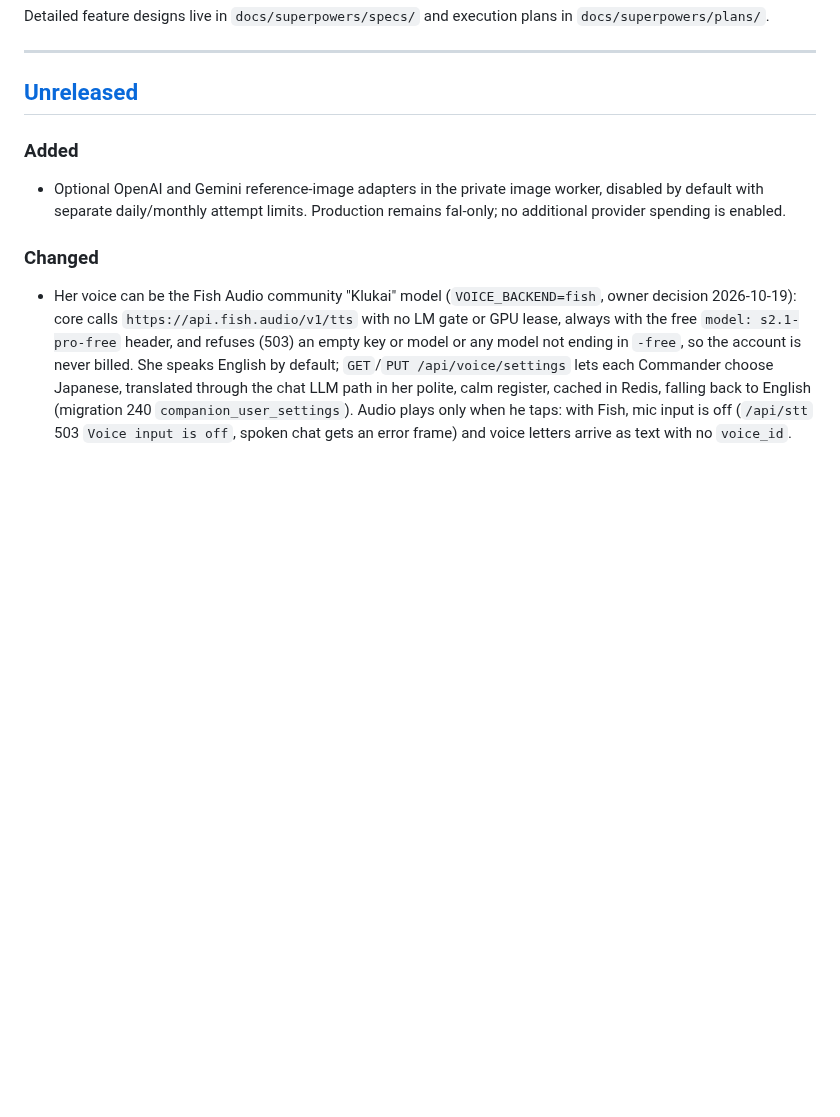
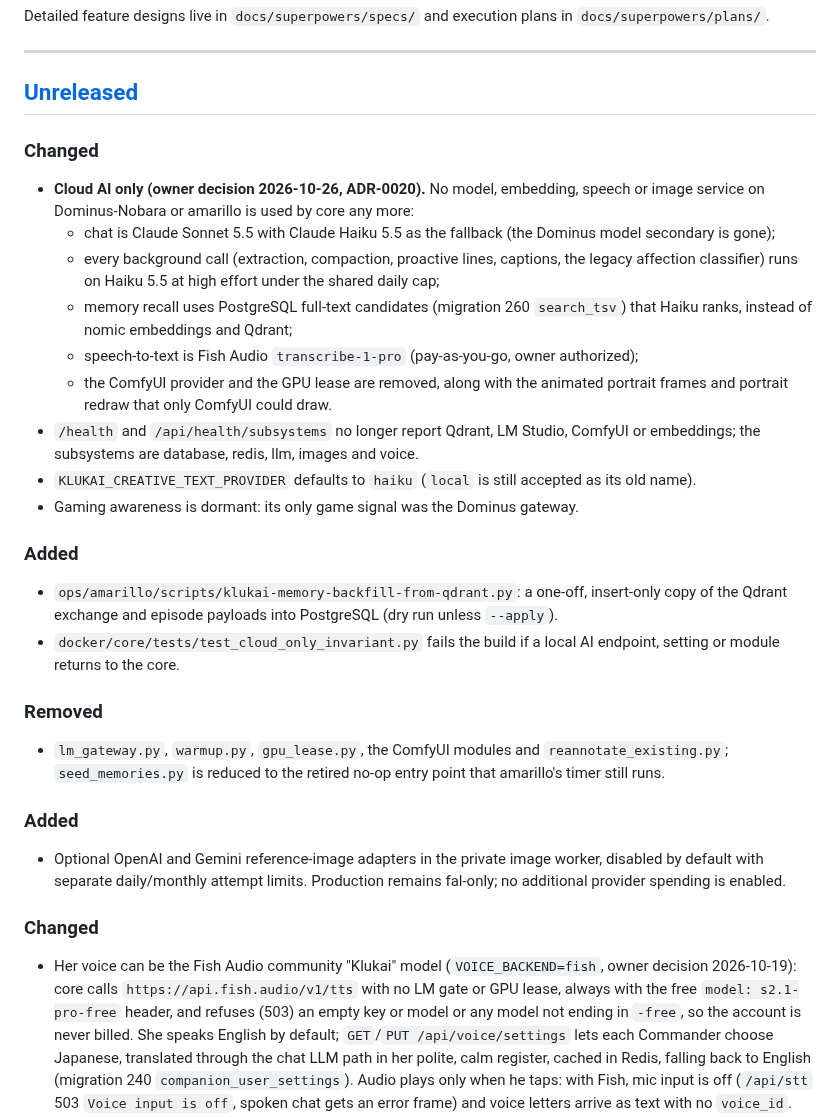
Before and after one commit to Al-Sarraf-Tech/klukai, a Markdown page: CHANGELOG.md, the part around the change. Rendered like a GitHub page; blank space fills up the shorter version.

Commit message:
docs(changelog): cloud-only AI

```diff
--- a/CHANGELOG.md
+++ b/CHANGELOG.md
@@ -11,6 +11,38 @@ in `docs/superpowers/plans/`.
 ---
 
 ## [Unreleased]
+
+### Changed
+
+- **Cloud AI only (owner decision 2026-10-26, ADR-0020).** No model, embedding, speech or
+  image service on Dominus-Nobara or amarillo is used by core any more:
+  - chat is Claude Sonnet 5.5 with Claude Haiku 5.5 as the fallback (the Dominus model
+    secondary is gone);
+  - every background call (extraction, compaction, proactive lines, captions, the legacy
+    affection classifier) runs on Haiku 5.5 at high effort under the shared daily cap;
+  - memory recall uses PostgreSQL full-text candidates (migration 260 `search_tsv`) that
+    Haiku ranks, instead of nomic embeddings and Qdrant;
+  - speech-to-text is Fish Audio `transcribe-1-pro` (pay-as-you-go, owner authorized);
+  - the ComfyUI provider and the GPU lease are removed, along with the animated portrait
+    frames and portrait redraw that only ComfyUI could draw.
+- `/health` and `/api/health/subsystems` no longer report Qdrant, LM Studio, ComfyUI or
+  embeddings; the subsystems are database, redis, llm, images and voice.
+- `KLUKAI_CREATIVE_TEXT_PROVIDER` defaults to `haiku` (`local` is still accepted as its old
+  name).
+- Gaming awareness is dormant: its only game signal was the Dominus gateway.
+
+### Added
+
+- `ops/amarillo/scripts/klukai-memory-backfill-from-qdrant.py`: a one-off, insert-only copy
+  of the Qdrant exchange and episode payloads into PostgreSQL (dry run unless `--apply`).
+- `docker/core/tests/test_cloud_only_invariant.py` fails the build if a local AI endpoint,
+  setting or module returns to the core.
+
+### Removed
+
+- `lm_gateway.py`, `warmup.py`, `gpu_lease.py`, the ComfyUI modules and
+  `reannotate_existing.py`; `seed_memories.py` is reduced to the retired no-op entry point
+  that amarillo's timer still runs.
 
 ### Added
 
```
